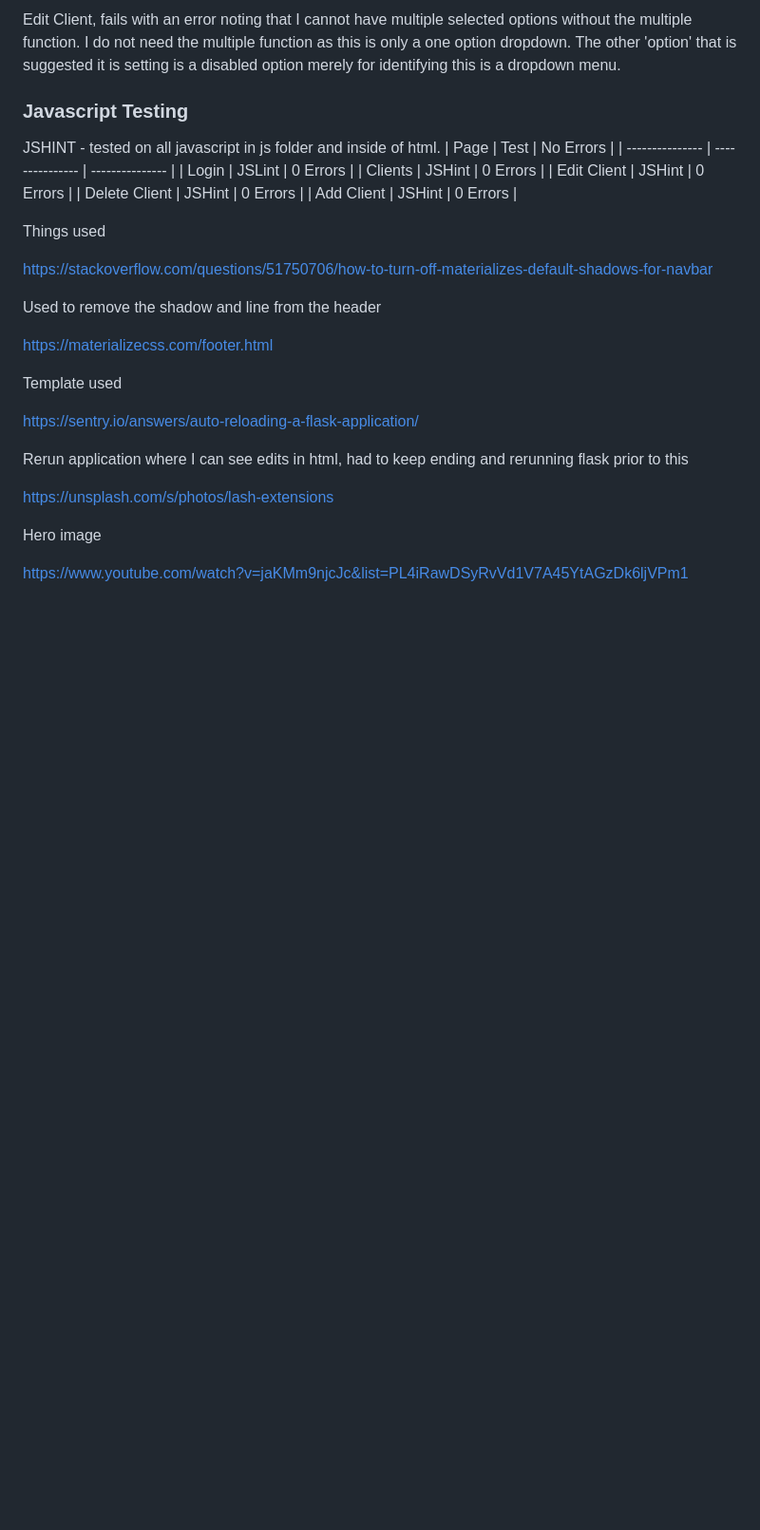
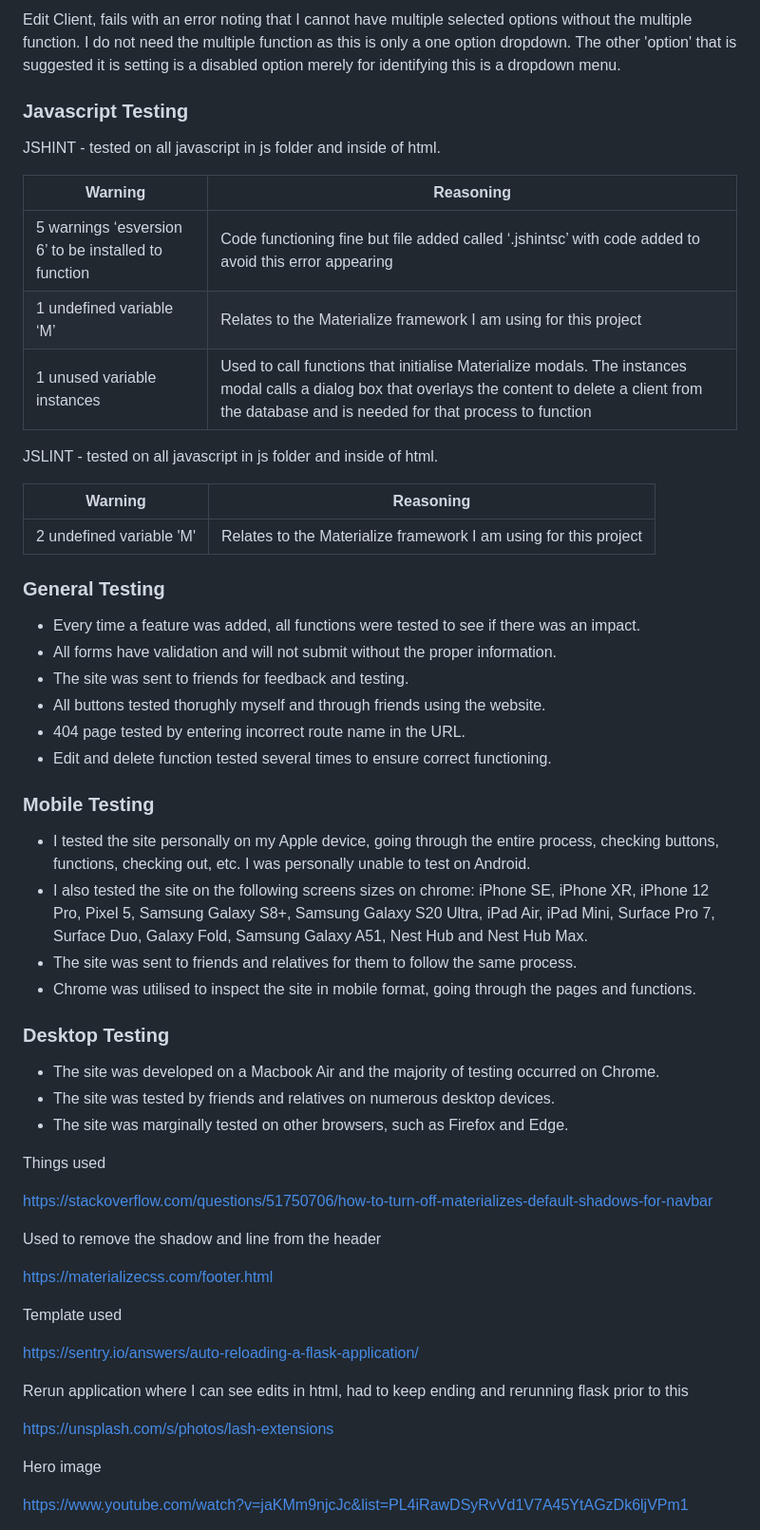
Before and after one commit to nccadman19/beauty-hq, a Markdown page: README.md, the part around the change. Shown at 95% size. Drawn GitHub-style; blank space fills up the shorter version.

Commit message:
testing started and noted on readme

```diff
--- a/README.md
+++ b/README.md
@@ -339,13 +339,40 @@ Edit Client, fails with an error noting that I cannot have multiple selected opt
 ### Javascript Testing
 
 JSHINT - tested on all javascript in js folder and inside of html.
-| Page | Test | No Errors |
-| --------------- | --------------- | --------------- |
-| Login | JSLint | 0 Errors |
-| Clients | JSHint | 0 Errors |
-| Edit Client | JSHint | 0 Errors |
-| Delete Client | JSHint | 0 Errors |
-| Add Client | JSHint | 0 Errors |
+
+| Warning | Reasoning |
+| --------------- | --------------- |
+| 5 warnings ‘esversion 6’ to be installed to function | Code functioning fine but file added called ‘.jshintsc’ with code added to avoid this error appearing |
+| 1 undefined variable ‘M’ | Relates to the Materialize framework I am using for this project |
+| 1 unused variable instances | Used to call functions that initialise Materialize modals. The instances modal calls a dialog box that overlays the content to delete a client from the database and is needed for that process to function |
+
+JSLINT - tested on all javascript in js folder and inside of html.
+
+| Warning | Reasoning |
+| --------------- | --------------- |
+| 2 undefined variable 'M' | Relates to the Materialize framework I am using for this project |
+
+### General Testing
+
+- Every time a feature was added, all functions were tested to see if there was an impact.
+- All forms have validation and will not submit without the proper information.
+- The site was sent to friends for feedback and testing.
+- All buttons tested thorughly myself and through friends using the website.
+- 404 page tested by entering incorrect route name in the URL.
+- Edit and delete function tested several times to ensure correct functioning.
+
+### Mobile Testing
+
+- I tested the site personally on my Apple device, going through the entire process, checking buttons, functions, checking out, etc. I was personally unable to test on Android.
+- I also tested the site on the following screens sizes on chrome: iPhone SE, iPhone XR, iPhone 12 Pro, Pixel 5, Samsung Galaxy S8+, Samsung Galaxy S20 Ultra, iPad Air, iPad Mini, Surface Pro 7, Surface Duo, Galaxy Fold, Samsung Galaxy A51, Nest Hub and Nest Hub Max.
+- The site was sent to friends and relatives for them to follow the same process.
+- Chrome was utilised to inspect the site in mobile format, going through the pages and functions.
+
+### Desktop Testing
+
+- The site was developed on a Macbook Air and the majority of testing occurred on Chrome.
+- The site was tested by friends and relatives on numerous desktop devices.
+- The site was marginally tested on other browsers, such as Firefox and Edge.
 
 Things used
 
```
